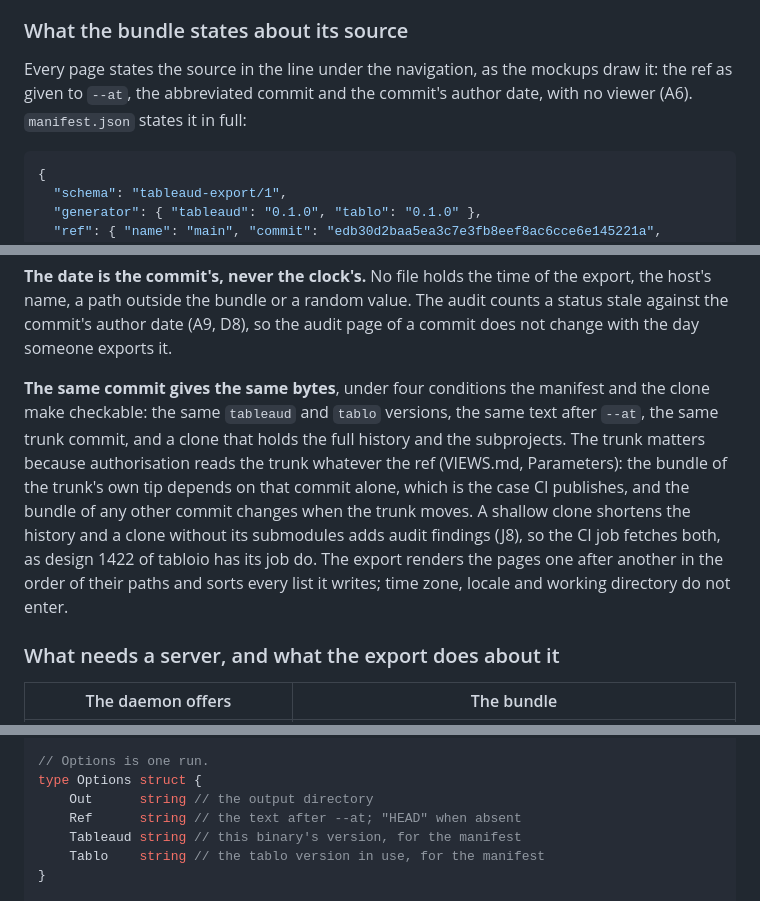
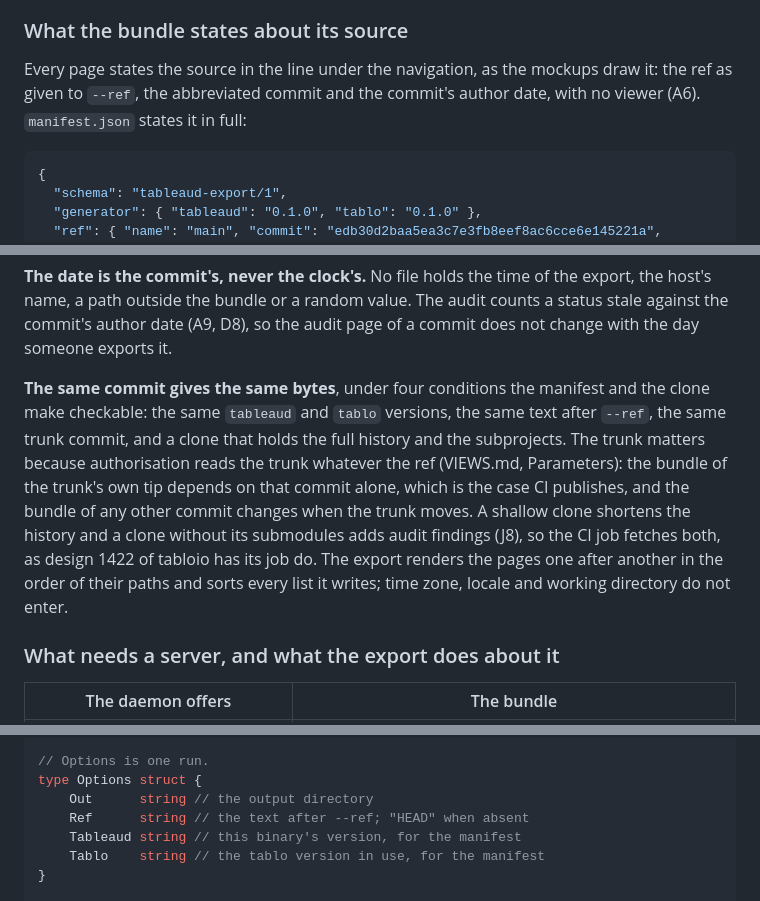
Before and after one commit to nbyoung/tableaud, a Markdown page: design/6160.md, 3 parts joined by grey strips. Rendered like a GitHub page.

````diff
--- a/design/6160.md
+++ b/design/6160.md
@@ -117,7 +117,7 @@ The addresses prototype 49ce serves become, for `weather-station`:
 
 ### What the bundle states about its source
 
-Every page states the source in the line under the navigation, as the mockups draw it: the ref as given to `--at`, the abbreviated commit and the commit's author date, with no viewer (A6). `manifest.json` states it in full:
+Every page states the source in the line under the navigation, as the mockups draw it: the ref as given to `--ref`, the abbreviated commit and the commit's author date, with no viewer (A6). `manifest.json` states it in full:
 
 ```json
 {
@@ -138,7 +138,7 @@ Every page states the source in the line under the navigation, as the mockups dr
 
 **The date is the commit's, never the clock's.** No file holds the time of the export, the host's name, a path outside the bundle or a random value. The audit counts a status stale against the commit's author date (A9, D8), so the audit page of a commit does not change with the day someone exports it.
 
-**The same commit gives the same bytes**, under four conditions the manifest and the clone make checkable: the same `tableaud` and `tablo` versions, the same text after `--at`, the same trunk commit, and a clone that holds the full history and the subprojects. The trunk matters because authorisation reads the trunk whatever the ref (VIEWS.md, Parameters): the bundle of the trunk's own tip depends on that commit alone, which is the case CI publishes, and the bundle of any other commit changes when the trunk moves. A shallow clone shortens the history and a clone without its submodules adds audit findings (J8), so the CI job fetches both, as design 1422 of tabloio has its job do. The export renders the pages one after another in the order of their paths and sorts every list it writes; time zone, locale and working directory do not enter.
+**The same commit gives the same bytes**, under four conditions the manifest and the clone make checkable: the same `tableaud` and `tablo` versions, the same text after `--ref`, the same trunk commit, and a clone that holds the full history and the subprojects. The trunk matters because authorisation reads the trunk whatever the ref (VIEWS.md, Parameters): the bundle of the trunk's own tip depends on that commit alone, which is the case CI publishes, and the bundle of any other commit changes when the trunk moves. A shallow clone shortens the history and a clone without its submodules adds audit findings (J8), so the CI job fetches both, as design 1422 of tabloio has its job do. The export renders the pages one after another in the order of their paths and sorts every list it writes; time zone, locale and working directory do not enter.
 
 ### What needs a server, and what the export does about it
 
@@ -254,7 +254,7 @@ type Site interface {
 // Options is one run.
 type Options struct {
 	Out      string // the output directory
-	Ref      string // the text after --at; "HEAD" when absent
+	Ref      string // the text after --ref; "HEAD" when absent
 	Tableaud string // this binary's version, for the manifest
 	Tablo    string // the tablo version in use, for the manifest
 }
````
Also changed, not shown: other parts of design/6160.md (+17 -14 lines).
